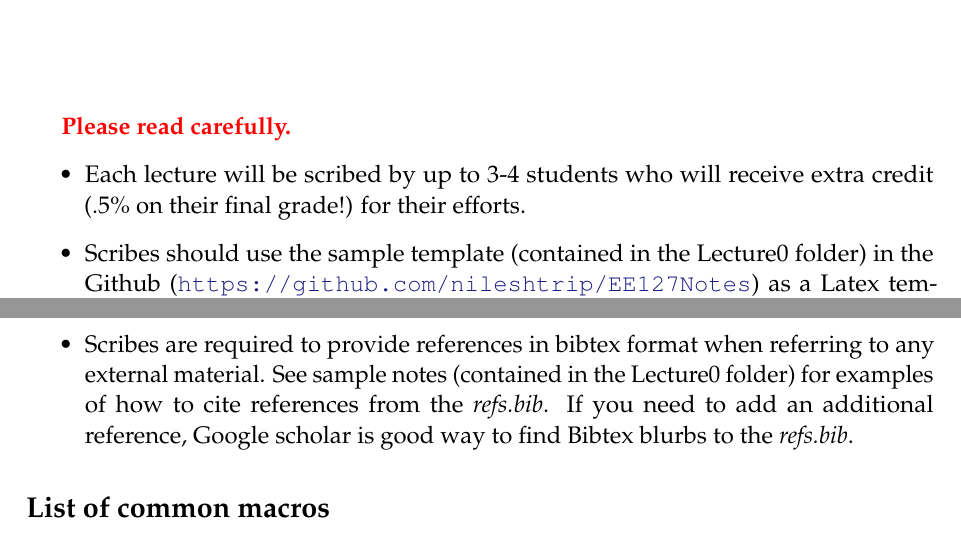
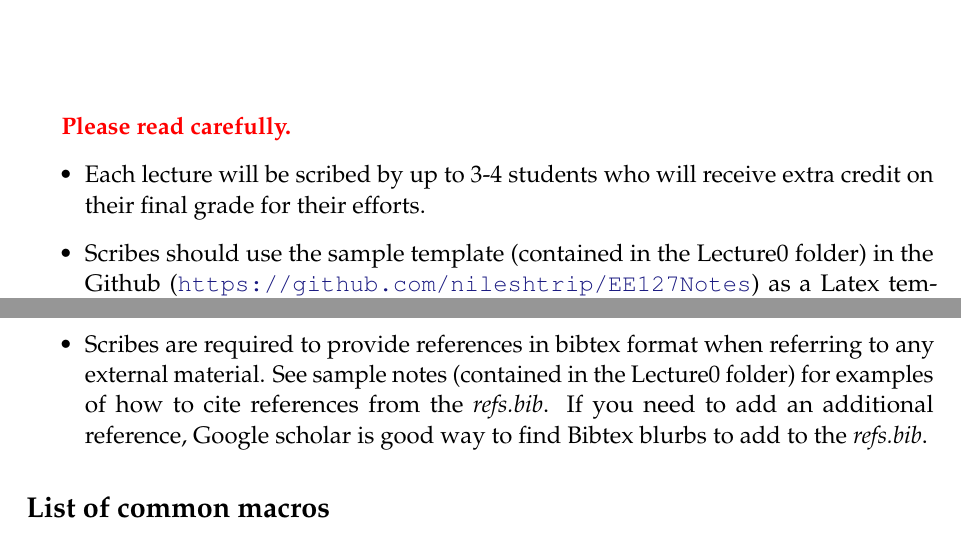
Before and after one commit to nileshtrip/EE127Notes, a LaTeX document (instructions.tex): two parts of pages 1 and 2 of 2, joined at a grey line, cut so that both start at the same text. Compiled offline with pdfLaTeX.

Commit message:
updating files

```diff
--- a/instructions.tex
+++ b/instructions.tex
@@ -9,7 +9,7 @@
 {\bf\color{red} Please read carefully.}
 
 \begin{itemize}
-\item Each lecture will be scribed by up to 3-4 students who will receive extra credit ($.5 \%$ on their final grade!) for their efforts.
+\item Each lecture will be scribed by up to 3-4 students who will receive extra credit on their final grade for their efforts.
 
 \item Scribes should use the sample template (contained in the Lecture0 folder) in the Github (\url{https://github.com/nileshtrip/EE127Notes}) as a Latex template. If you are not familiar with Latex consider this an opportunity to learn\footnote{You might find this tutorial helpful if you are unfamiliar: \url{https://www.overleaf.com/latex/learn/free-online-introduction-to-latex-part-1} .}! Latex is an essential tool for those working in science and engineering.
 
@@ -22,7 +22,7 @@
 \item Figures can be created by either by scanning in clean, hand-written diagrams, creating electronic figures, or pulling from available source material (including lecture slides/course texts).
 
 \item Scribing sign-ups should hopefully stabilize during the first 2 weeks of the course (the link will be available on Piazza under the scribing tab). After this initial sign-up, I will freeze a version of the sign-ups sheet about two weeks after the start of the course. At this point if you cannot scribe a certain lecture it is your responsibility to find a person (or group to switch with).
-\item Scribes are required to provide references in bibtex format when referring to any external material. See sample notes (contained in the Lecture0 folder) for examples of how to cite references from the \emph{refs.bib}. If you need to add an additional reference, Google scholar is good way to find Bibtex blurbs to the \emph{refs.bib}.
+\item Scribes are required to provide references in bibtex format when referring to any external material. See sample notes (contained in the Lecture0 folder) for examples of how to cite references from the \emph{refs.bib}. If you need to add an additional reference, Google scholar is good way to find Bibtex blurbs to add to the \emph{refs.bib}.
 \end{itemize}
 
 
```
Also changed, not shown: Lecture0/lecture0.tex (+1 -1 lines), Lecture0/lecture0.pdf, instructions.pdf.
